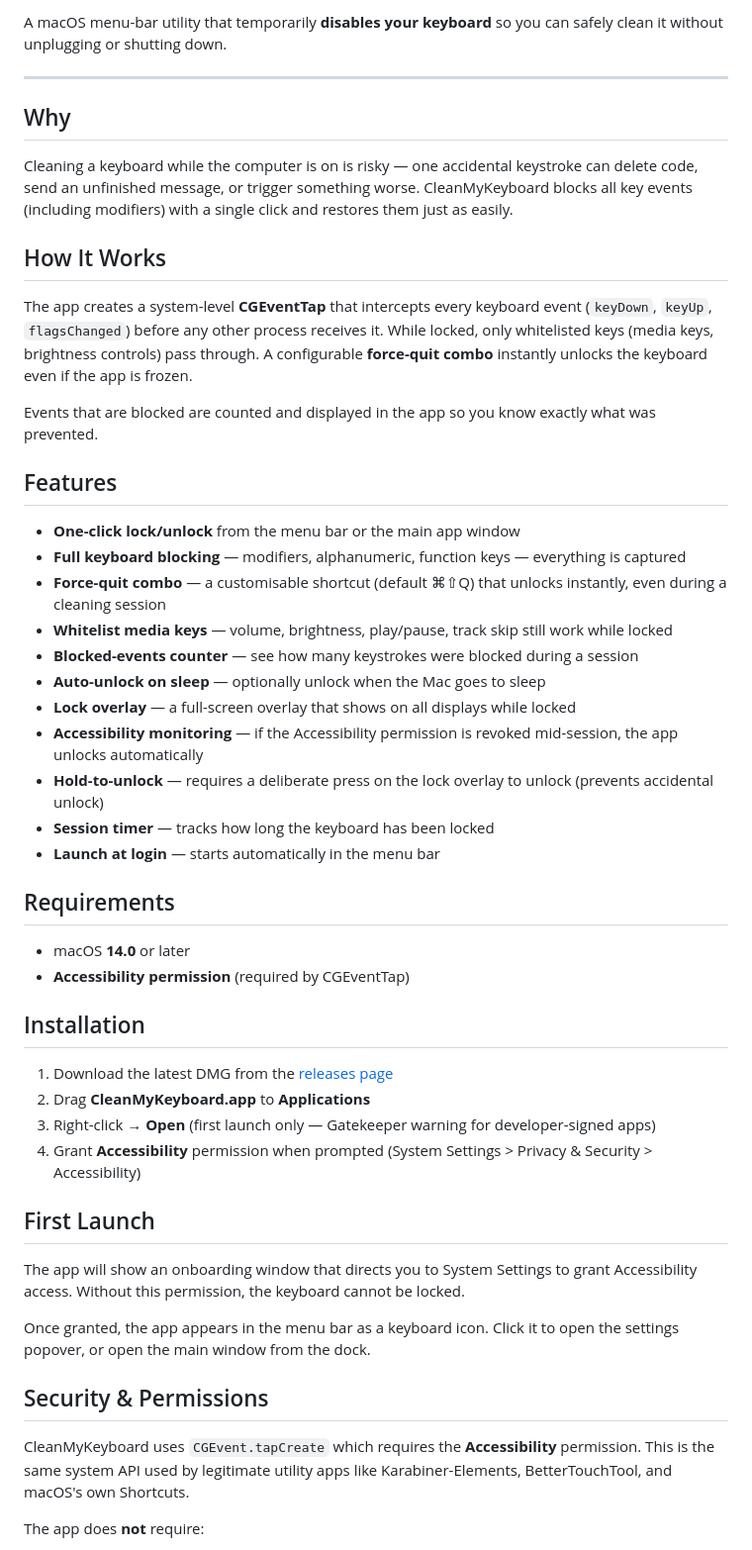
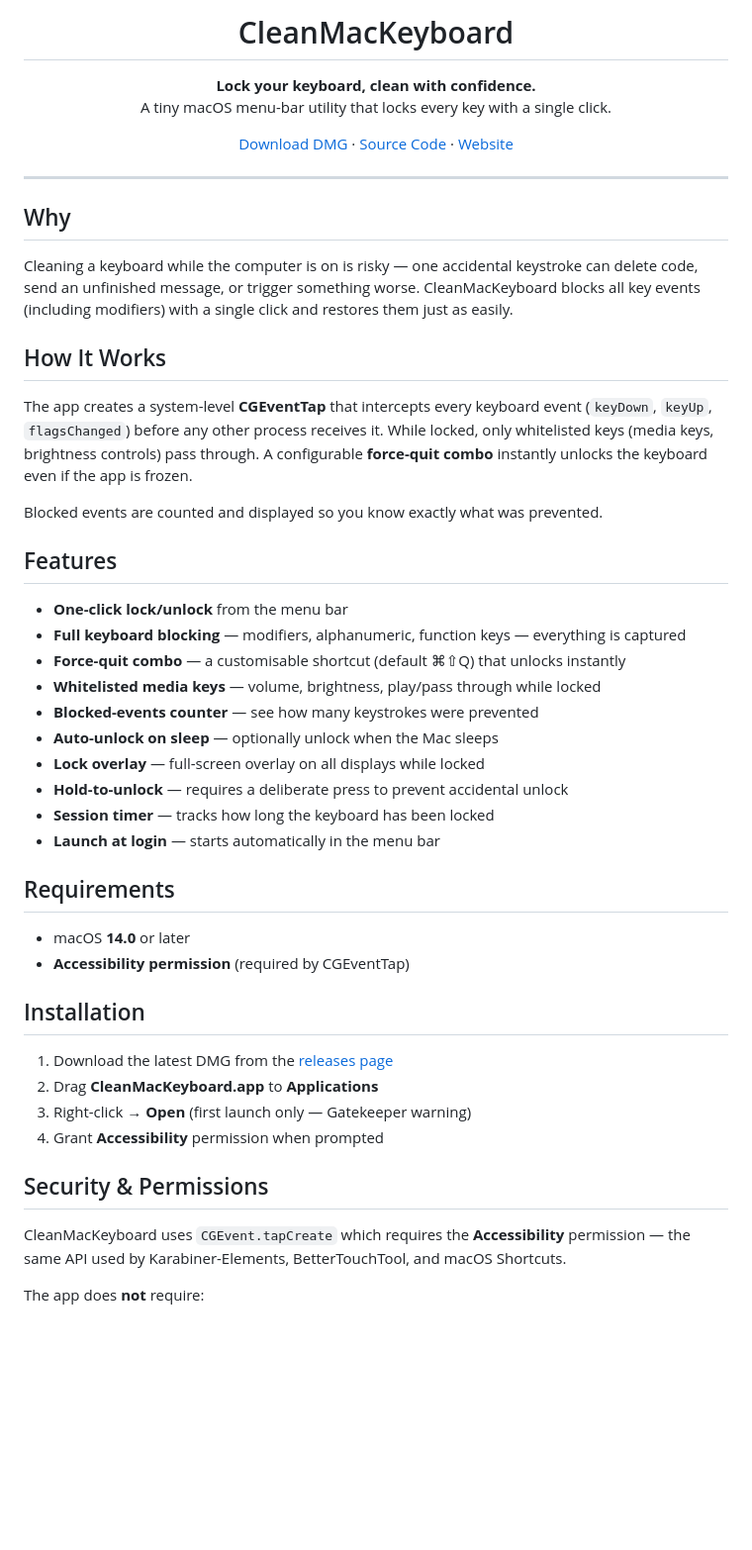
Before and after one commit to dqev/cleanmackeyboard, a Markdown page: README.md, the part around one of its changes. Shown at 99% size. GitHub-like rendering; blank space fills up the shorter version.

Commit message:
Rewrite README with OG image and updated links

```diff
--- a/README.md
+++ b/README.md
@@ -2,29 +4,39 @@
 
-A macOS menu-bar utility that temporarily **disables your keyboard** so you can safely clean it without unplugging or shutting down.
+<h1 align="center">CleanMacKeyboard</h1>
+
+<p align="center">
+  <strong>Lock your keyboard, clean with confidence.</strong><br>
+  A tiny macOS menu-bar utility that locks every key with a single click.
+</p>
+
+<p align="center">
+  <a href="https://github.com/dqev/cleanmackeyboard/releases/download/v1.0.0/CleanMacKeyboard.dmg">Download DMG</a> ·
+  <a href="https://github.com/dqev/cleanmackeyboard">Source Code</a> ·
+  <a href="https://cleanmackeyboard.vercel.app">Website</a>
+</p>
 
 ---
 
 ## Why
 
-Cleaning a keyboard while the computer is on is risky — one accidental keystroke can delete code, send an unfinished message, or trigger something worse. CleanMyKeyboard blocks all key events (including modifiers) with a single click and restores them just as easily.
+Cleaning a keyboard while the computer is on is risky — one accidental keystroke can delete code, send an unfinished message, or trigger something worse. CleanMacKeyboard blocks all key events (including modifiers) with a single click and restores them just as easily.
 
 ## How It Works
 
 The app creates a system-level **CGEventTap** that intercepts every keyboard event (`keyDown`, `keyUp`, `flagsChanged`) before any other process receives it. While locked, only whitelisted keys (media keys, brightness controls) pass through. A configurable **force-quit combo** instantly unlocks the keyboard even if the app is frozen.
 
-Events that are blocked are counted and displayed in the app so you know exactly what was prevented.
+Blocked events are counted and displayed so you know exactly what was prevented.
 
 ## Features
 
-- **One-click lock/unlock** from the menu bar or the main app window
+- **One-click lock/unlock** from the menu bar
 - **Full keyboard blocking** — modifiers, alphanumeric, function keys — everything is captured
-- **Force-quit combo** — a customisable shortcut (default ⌘⇧Q) that unlocks instantly, even during a cleaning session
-- **Whitelist media keys** — volume, brightness, play/pause, track skip still work while locked
-- **Blocked-events counter** — see how many keystrokes were blocked during a session
-- **Auto-unlock on sleep** — optionally unlock when the Mac goes to sleep
-- **Lock overlay** — a full-screen overlay that shows on all displays while locked
-- **Accessibility monitoring** — if the Accessibility permission is revoked mid-session, the app unlocks automatically
-- **Hold-to-unlock** — requires a deliberate press on the lock overlay to unlock (prevents accidental unlock)
+- **Force-quit combo** — a customisable shortcut (default ⌘⇧Q) that unlocks instantly
+- **Whitelisted media keys** — volume, brightness, play/pass through while locked
+- **Blocked-events counter** — see how many keystrokes were prevented
+- **Auto-unlock on sleep** — optionally unlock when the Mac sleeps
+- **Lock overlay** — full-screen overlay on all displays while locked
+- **Hold-to-unlock** — requires a deliberate press to prevent accidental unlock
 - **Session timer** — tracks how long the keyboard has been locked
 - **Launch at login** — starts automatically in the menu bar
 
@@ -35,20 +47,14 @@ Events that are blocked are counted and displayed in the app so you know exactly
 
 ## Installation
 
-1. Download the latest DMG from the [releases page](https://github.com/your-username/CleanMyKeyboard/releases)
-2. Drag **CleanMyKeyboard.app** to **Applications**
-3. Right-click → **Open** (first launch only — Gatekeeper warning for developer-signed apps)
-4. Grant **Accessibility** permission when prompted (System Settings > Privacy & Security > Accessibility)
-
-## First Launch
-
-The app will show an onboarding window that directs you to System Settings to grant Accessibility access. Without this permission, the keyboard cannot be locked.
-
-Once granted, the app appears in the menu bar as a keyboard icon. Click it to open the settings popover, or open the main window from the dock.
+1. Download the latest DMG from the [releases page](https://github.com/dqev/cleanmackeyboard/releases)
+2. Drag **CleanMacKeyboard.app** to **Applications**
+3. Right-click → **Open** (first launch only — Gatekeeper warning)
+4. Grant **Accessibility** permission when prompted
 
 ## Security & Permissions
 
-CleanMyKeyboard uses `CGEvent.tapCreate` which requires the **Accessibility** permission. This is the same system API used by legitimate utility apps like Karabiner-Elements, BetterTouchTool, and macOS's own Shortcuts.
+CleanMacKeyboard uses `CGEvent.tapCreate` which requires the **Accessibility** permission — the same API used by Karabiner-Elements, BetterTouchTool, and macOS Shortcuts.
 
 The app does **not** require:
 - Full Disk Access
```
Also changed, not shown: other parts of README.md (+20 -49 lines).
